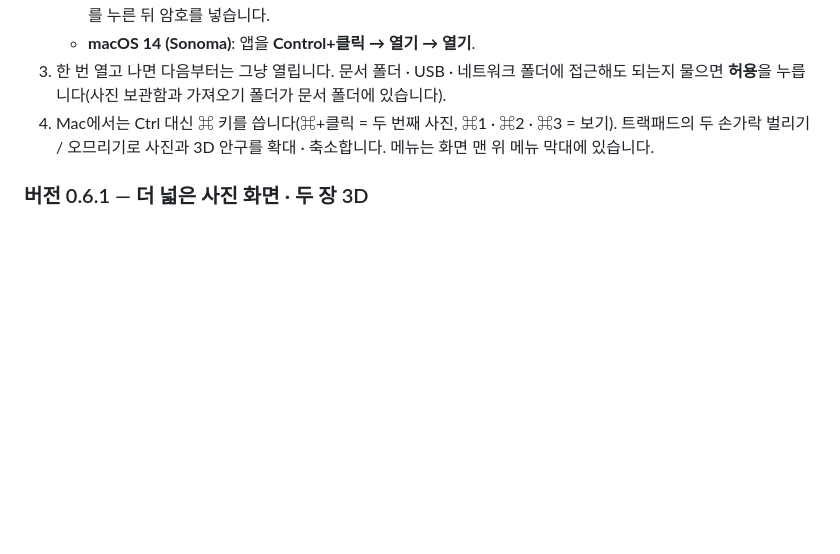
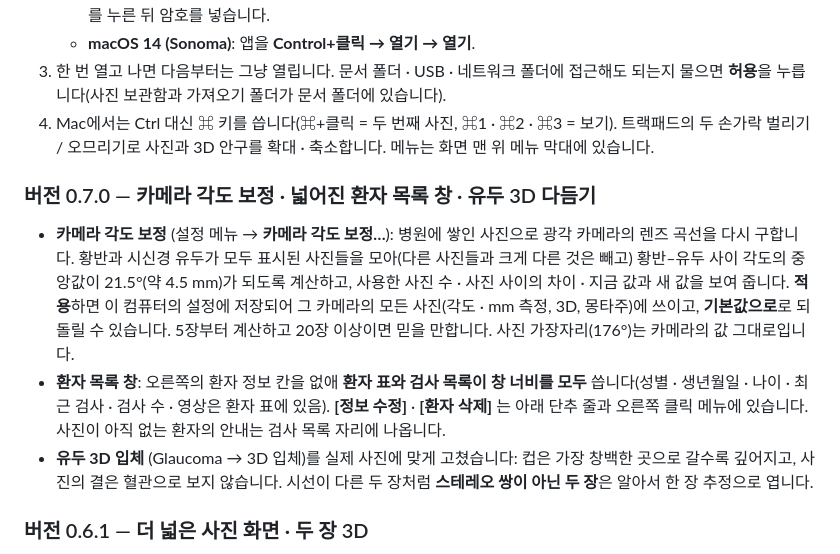
Before and after one commit to kukje1980/Image-capture, a Markdown page: docs/release_notes.md, the part around the change. GitHub-like rendering; blank space fills up the shorter version.

```diff
--- a/docs/release_notes.md
+++ b/docs/release_notes.md
@@ -28,6 +28,18 @@ Mac용은 **Apple Silicon**(M1 · M2 · M3 · M4 …)용만 있습니다 — Int
    누릅니다(사진 보관함과 가져오기 폴더가 문서 폴더에 있습니다).
 4. Mac에서는 Ctrl 대신 ⌘ 키를 씁니다(⌘+클릭 = 두 번째 사진, ⌘1 · ⌘2 · ⌘3 = 보기). 트랙패드의 두 손가락
    벌리기 / 오므리기로 사진과 3D 안구를 확대 · 축소합니다. 메뉴는 화면 맨 위 메뉴 막대에 있습니다.
+
+### 버전 0.7.0 — 카메라 각도 보정 · 넓어진 환자 목록 창 · 유두 3D 다듬기
+* **카메라 각도 보정** (설정 메뉴 → **카메라 각도 보정…**): 병원에 쌓인 사진으로 광각 카메라의 렌즈 곡선을 다시 구합니다.
+  황반과 시신경 유두가 모두 표시된 사진들을 모아(다른 사진들과 크게 다른 것은 빼고) 황반–유두 사이 각도의 중앙값이
+  21.5°(약 4.5 mm)가 되도록 계산하고, 사용한 사진 수 · 사진 사이의 차이 · 지금 값과 새 값을 보여 줍니다.
+  **적용**하면 이 컴퓨터의 설정에 저장되어 그 카메라의 모든 사진(각도 · mm 측정, 3D, 몽타주)에 쓰이고, **기본값으로**로
+  되돌릴 수 있습니다. 5장부터 계산하고 20장 이상이면 믿을 만합니다. 사진 가장자리(176°)는 카메라의 값 그대로입니다.
+* **환자 목록 창**: 오른쪽의 환자 정보 칸을 없애 **환자 표와 검사 목록이 창 너비를 모두** 씁니다(성별 · 생년월일 · 나이 ·
+  최근 검사 · 검사 수 · 영상은 환자 표에 있음). **[정보 수정]** · **[환자 삭제]** 는 아래 단추 줄과 오른쪽 클릭 메뉴에 있습니다.
+  사진이 아직 없는 환자의 안내는 검사 목록 자리에 나옵니다.
+* **유두 3D 입체** (Glaucoma → 3D 입체)를 실제 사진에 맞게 고쳤습니다: 컵은 가장 창백한 곳으로 갈수록 깊어지고, 사진의 결은
+  혈관으로 보지 않습니다. 시선이 다른 두 장처럼 **스테레오 쌍이 아닌 두 장**은 알아서 한 장 추정으로 엽니다.
 
 ### 버전 0.6.1 — 더 넓은 사진 화면 · 두 장 3D
 * **보기 단추를 메뉴 줄로**: 16장 · Simple · Multi · Detail · 3D · Montage · Glaucoma 단추가 메뉴(파일 · 보기 …) 옆으로
```
Also changed, not shown: README.md (+22 -12 lines), docs/patient_list.jpg, 13 other files.
